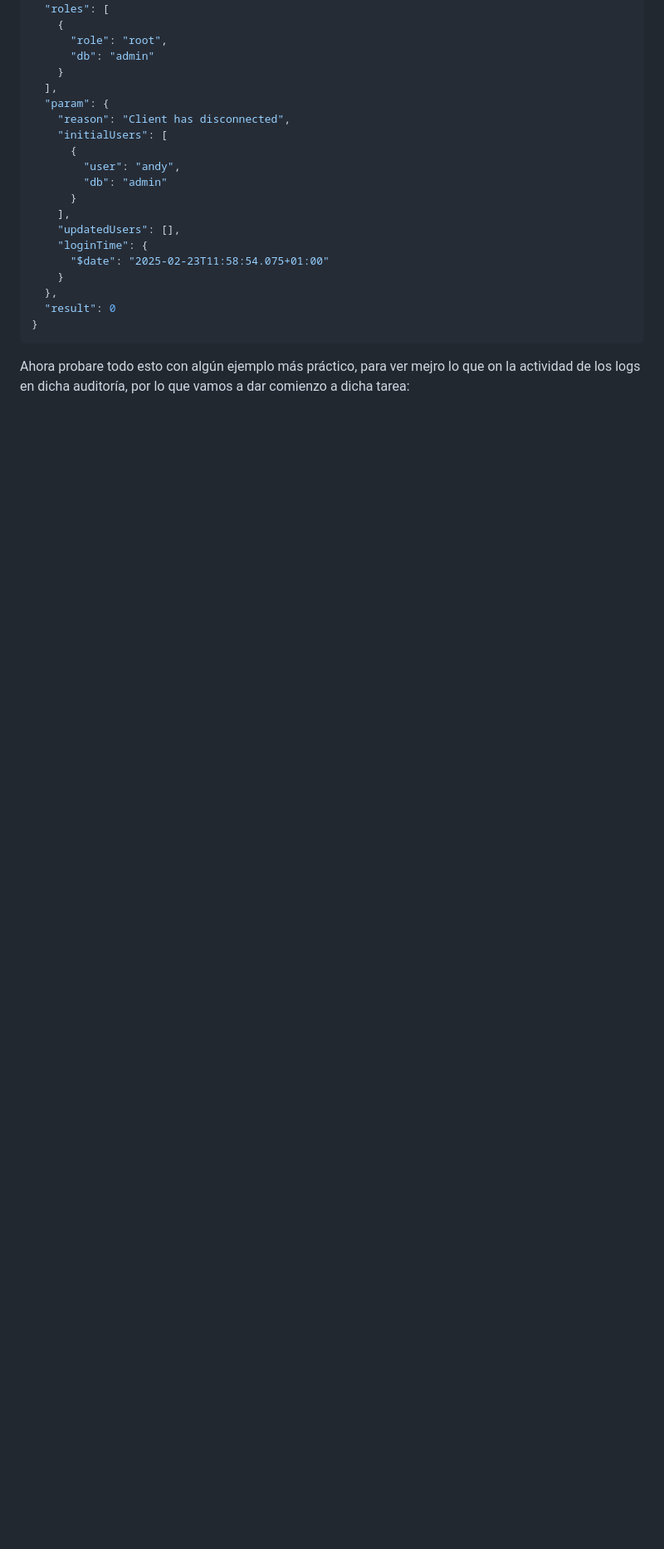
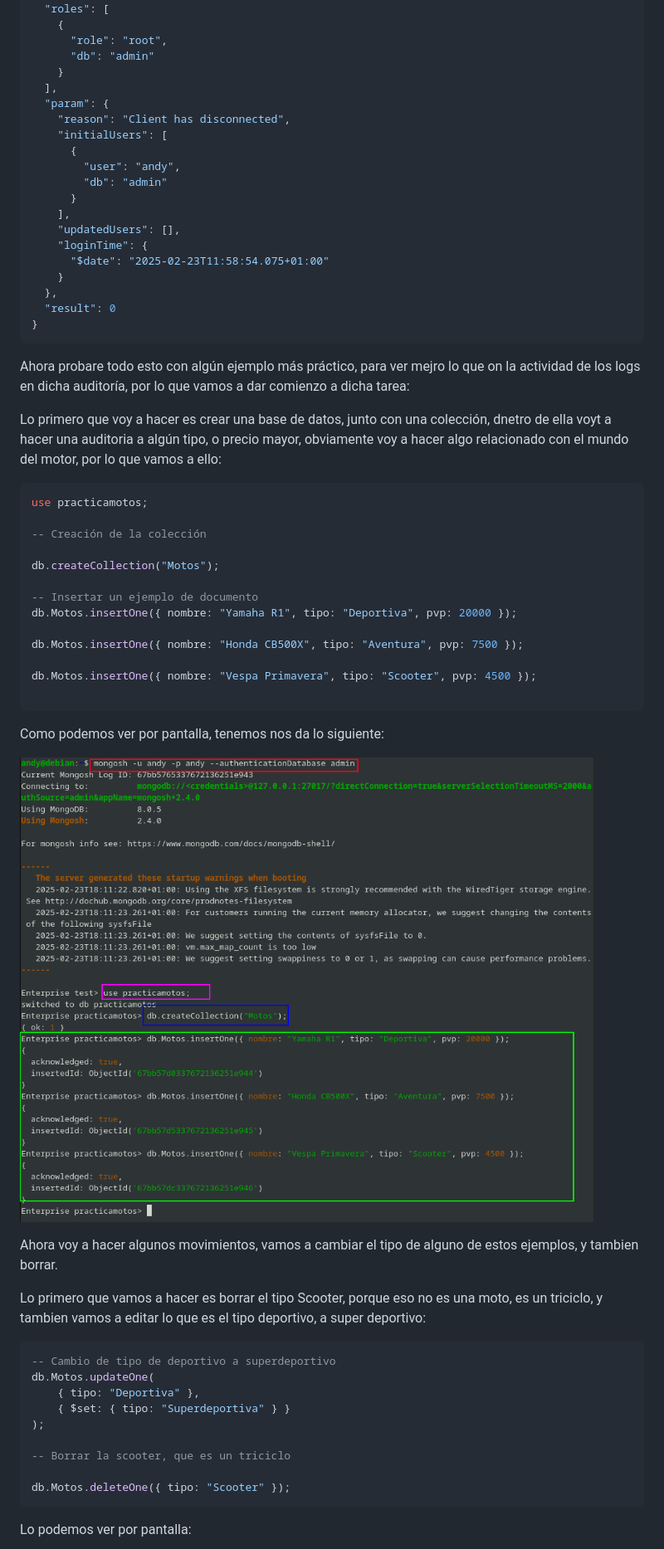
Before and after one commit to madand1/ABD, a Markdown page: Auditoria.md, the part around the change printed below. Shown: that part at 83% size. Drawn GitHub-style; pictures changed too: colección-motos.png (added); blank space fills up the shorter version.

Commit message:
no sale

````diff
--- a/Auditoria.md
+++ b/Auditoria.md
@@ -2412,3 +2412,41 @@ Si no fijamos en este caso podemos ver como me he logeado con mi usuario andy, e
 
 Ahora probare todo esto con algún ejemplo más práctico, para ver mejro lo que on la actividad de los logs en dicha auditoría, por lo que vamos a dar comienzo a dicha tarea:
 
+Lo primero que voy a hacer es crear una base de datos, junto con una colección, dnetro de ella voyt a hacer una auditoria a algún tipo, o precio mayor, obviamente voy a hacer algo relacionado con el mundo del motor, por lo que vamos a ello:
+
+```sql
+use practicamotos;
+
+-- Creación de la colección
+
+db.createCollection("Motos");
+
+-- Insertar un ejemplo de documento
+db.Motos.insertOne({ nombre: "Yamaha R1", tipo: "Deportiva", pvp: 20000 });
+
+db.Motos.insertOne({ nombre: "Honda CB500X", tipo: "Aventura", pvp: 7500 });
+
+db.Motos.insertOne({ nombre: "Vespa Primavera", tipo: "Scooter", pvp: 4500 });
+
+```
+Como podemos ver por pantalla, tenemos nos da lo siguiente:
+
+![Creación de bases, colección y contenidp](colección-motos.png)
+
+Ahora voy a hacer algunos movimientos, vamos a cambiar el tipo de alguno de estos ejemplos, y tambien borrar.
+
+Lo primero que vamos a hacer es borrar el tipo Scooter, porque eso no es una moto, es un triciclo, y tambien vamos a editar lo que es el tipo deportivo, a super deportivo:
+
+```sql
+-- Cambio de tipo de deportivo a superdeportivo
+db.Motos.updateOne(
+    { tipo: "Deportiva" },
+    { $set: { tipo: "Superdeportiva" } }
+);
+
+-- Borrar la scooter, que es un triciclo
+
+db.Motos.deleteOne({ tipo: "Scooter" });
+```
+Lo podemos ver por pantalla:
+
````
Also changed, not shown: other parts of Auditoria.md (+8 -0 lines), comprobacion7.png (added), edicion-motos.png (added).
